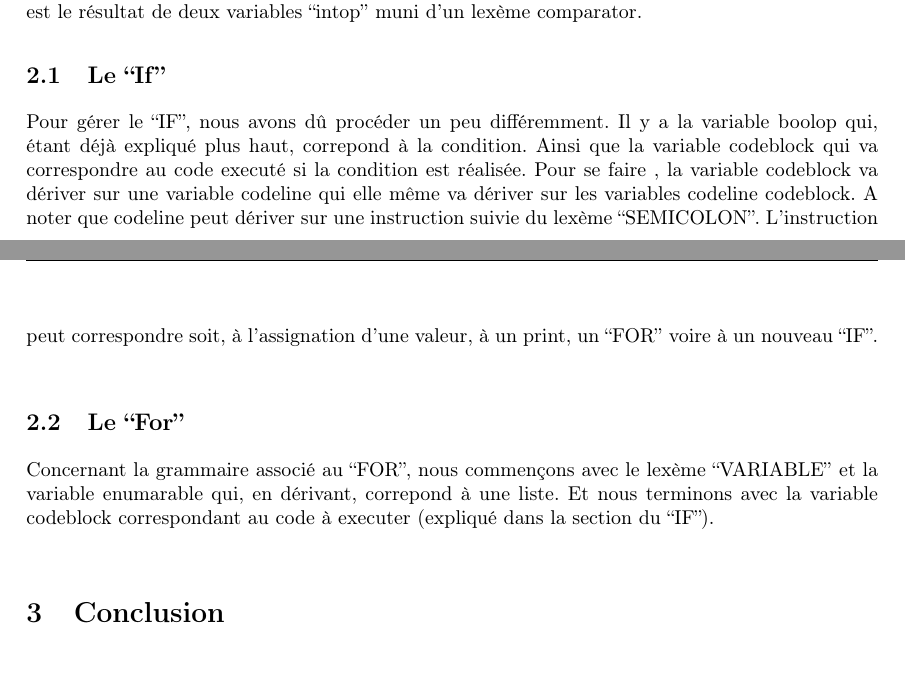
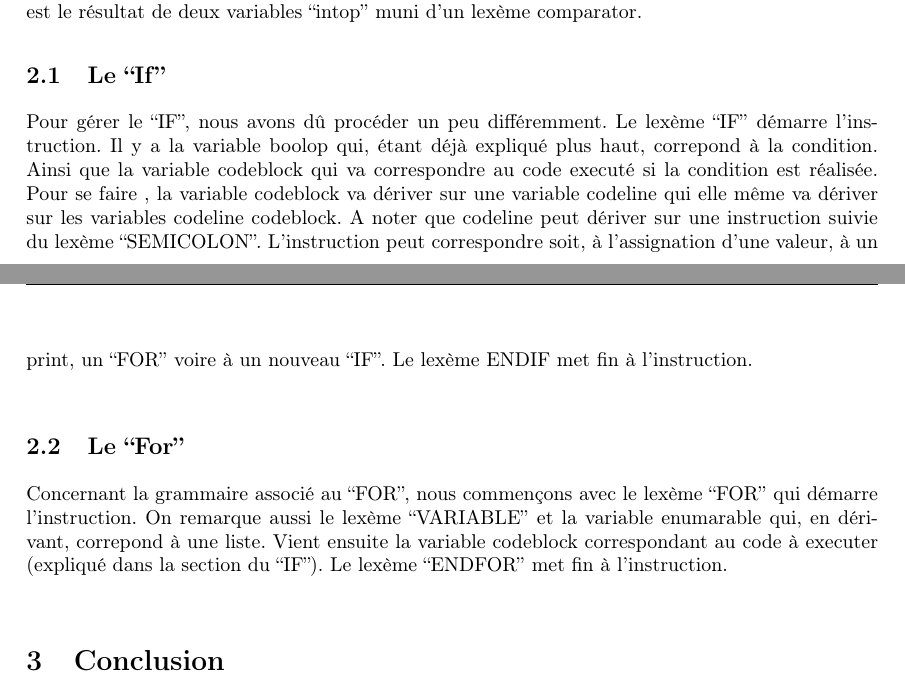
Before and after one commit to axtux/dumbo-interpreter, a LaTeX document (rapport/rapport.tex): two parts of pages 4 and 5 of 5, joined at a grey line, cut so that both start at the same text, the shorter picture padded with empty space. Compiled offline with pdfLaTeX.

Commit message:
minor change

```diff
--- a/rapport/rapport.tex
+++ b/rapport/rapport.tex
@@ -129,14 +129,18 @@
 	boolop, un opérateur ``AND'' ou ``OR'' ainsi que la variable bool. Cette dernière correpond au lexème boolean ou à la variable ``comparison''.
 	Qui est le résultat de deux variables ``intop'' muni d'un lexème comparator.
 	\subsection{Le ``If''}
-	Pour gérer le ``IF'', nous avons dû procéder un peu différemment. Il y a la variable boolop qui, étant déjà expliqué plus haut, correpond à la condition.
+	Pour gérer le ``IF'', nous avons dû procéder un peu différemment. Le lexème ``IF'' démarre l'instruction. Il y a la variable boolop qui,
+	étant déjà expliqué plus haut, correpond à la condition.
 	Ainsi que la variable codeblock qui va correspondre au code executé si la condition est réalisée. Pour se faire , la variable codeblock va dériver
 	sur une variable codeline qui elle même va dériver sur les variables codeline codeblock. A noter que codeline peut dériver sur une instruction
 	suivie du lexème ``SEMICOLON''. L'instruction peut correspondre soit, à l'assignation d'une valeur, à un print, un ``FOR'' voire à un nouveau ``IF''.
+	Le lexème ENDIF met fin à l'instruction.
 	\\
 	\subsection{Le ``For''}
-	Concernant la grammaire associé au ``FOR'', nous commençons avec le lexème ``VARIABLE'' et la variable enumarable qui, en dérivant, correpond à une liste.
-	Et nous terminons avec la variable codeblock correspondant au code à executer (expliqué dans la section du ``IF'').
+	Concernant la grammaire associé au ``FOR'', nous commençons avec le lexème ``FOR'' qui démarre l'instruction.
+	On remarque aussi le lexème ``VARIABLE'' et la variable enumarable qui, en dérivant, correpond à une liste.
+	Vient ensuite la variable codeblock correspondant au code à executer (expliqué dans la section du ``IF''). Le lexème ``ENDFOR''
+	met fin à l'instruction.
 	\\
 	\section{Conclusion}
 	Pour conclure, ce projet nous a permis d'approfondir le cours et de pouvoir mettre le pratique ce que nous avions vus durant les cours théoriques
```
